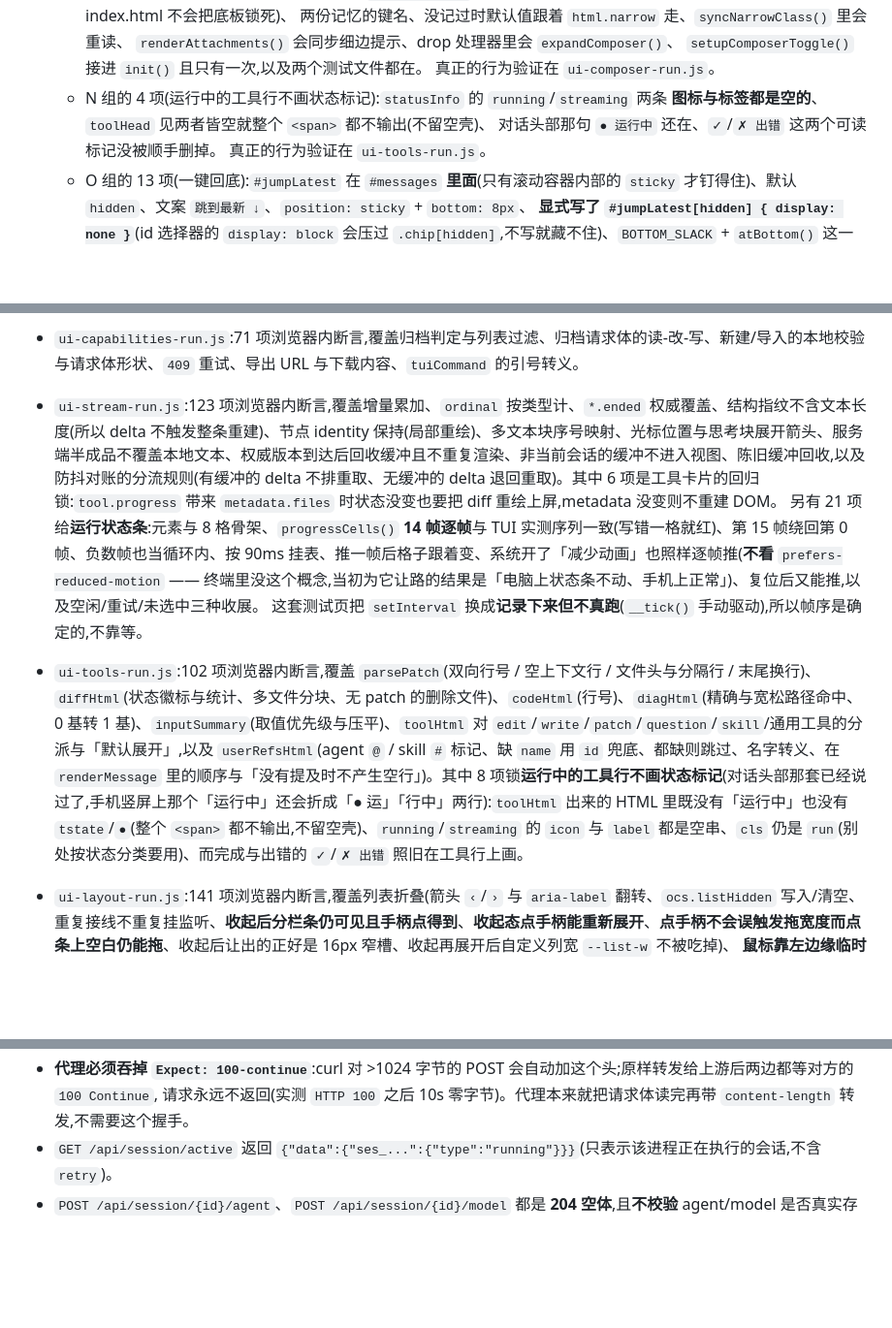
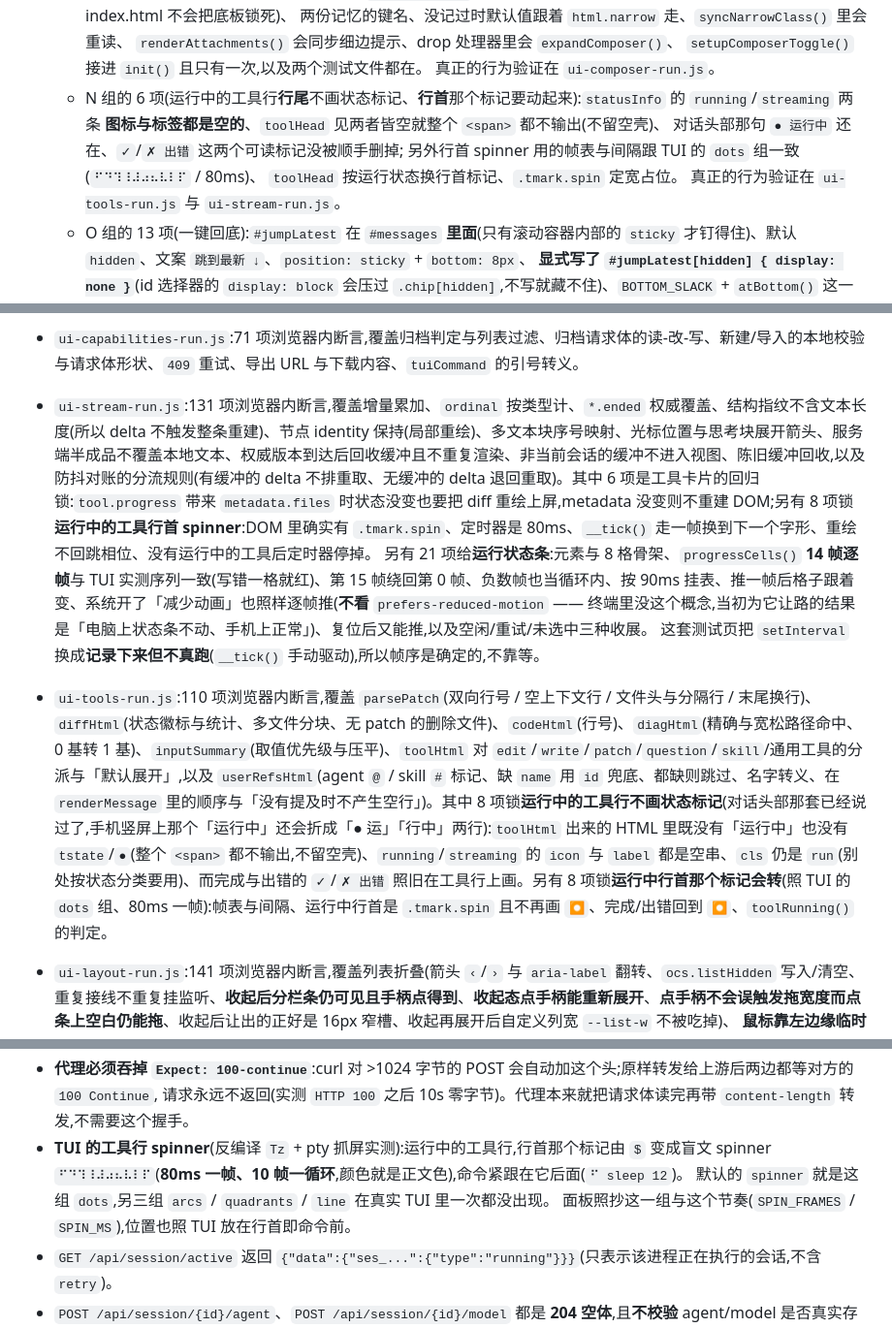
Before and after one commit to ph-rui/opencode-session-manager, a Markdown page: README.md, 3 parts joined by grey strips. Shown at 97% size. Rendered like a GitHub page; blank space fills up the shorter version.

Commit message:
文档:回写「运行中行首 spinner」(README + §8.9)
- README:「运行状态」段补行首 spinner、实现备注补 TUI 的 frames/interval/位置实测、
  测试清单同步计数(ui-tools 110、ui-stream 131、smoke 178)。
- 设计文档:新增 §8.9(起因、TUI 抓屏事实表、决定表、目检与回归),§8.3 回归表同步;
  §8.5 补一条后记,说明行首动效与行尾文字不是一回事。

```diff
--- a/README.md
+++ b/README.md
@@ -476,10 +476,12 @@ UI_CASES='360,780' node test/ui-mobile-run.js   # 想量别的尺寸时覆盖(
      `renderAttachments()` 会同步细边提示、drop 处理器里会 `expandComposer()`、
      `setupComposerToggle()` 接进 `init()` 且只有一次,以及两个测试文件都在。
      真正的行为验证在 `ui-composer-run.js`。
-   - N 组的 4 项(运行中的工具行不画状态标记):`statusInfo` 的 `running`/`streaming` 两条
+   - N 组的 6 项(运行中的工具行**行尾**不画状态标记、**行首**那个标记要动起来):`statusInfo` 的 `running`/`streaming` 两条
      **图标与标签都是空的**、`toolHead` 见两者皆空就整个 `<span>` 都不输出(不留空壳)、
-     对话头部那句 `● 运行中` 还在、`✓`/`✗ 出错` 这两个可读标记没被顺手删掉。
-     真正的行为验证在 `ui-tools-run.js`。
+     对话头部那句 `● 运行中` 还在、`✓`/`✗ 出错` 这两个可读标记没被顺手删掉;
+     另外行首 spinner 用的帧表与间隔跟 TUI 的 `dots` 组一致(`⠋⠙⠹⠸⠼⠴⠦⠧⠇⠏` / 80ms)、
+     `toolHead` 按运行状态换行首标记、`.tmark.spin` 定宽占位。
+     真正的行为验证在 `ui-tools-run.js` 与 `ui-stream-run.js`。
    - O 组的 13 项(一键回底):`#jumpLatest` 在 `#messages` **里面**(只有滚动容器内部的
      `sticky` 才钉得住)、默认 `hidden`、文案 `跳到最新 ↓`、`position: sticky` + `bottom: 8px`、
      **显式写了 `#jumpLatest[hidden] { display: none }`**(id 选择器的 `display: block` 会压过
@@ -502,10 +504,10 @@ UI_CASES='360,780' node test/ui-mobile-run.js   # 想量别的尺寸时覆盖(
 - `ui-asks-run.js`:57 项浏览器内断言(真实 `public/app.js`),覆盖字段渲染、默认值预填、`when` 显隐、单选+自填互斥、答案组装、本地校验分支、非 http(s) 链接不可点击;其中 10 项专门钉住 `question` 工具的真实字段形状(`type:"string" + options + custom:true` 必须画成**可点的选项行**、答案必须是字符串而不是数组、自填与选项互斥)。
 - `ui-controls-run.js`:83 项浏览器内断言,覆盖 agent/model 选择器的过滤与分组、切换请求体、变体显隐、中断/投递控件的显隐、运行状态文案与列表标记、待发送队列渲染与操作请求、发送时的 `delivery` 选择、事件到运行状态的映射。
 - `ui-capabilities-run.js`:71 项浏览器内断言,覆盖归档判定与列表过滤、归档请求体的读-改-写、新建/导入的本地校验与请求体形状、`409` 重试、导出 URL 与下载内容、`tuiCommand` 的引号转义。
-- `ui-stream-run.js`:123 项浏览器内断言,覆盖增量累加、`ordinal` 按类型计、`*.ended` 权威覆盖、结构指纹不含文本长度(所以 delta 不触发整条重建)、节点 identity 保持(局部重绘)、多文本块序号映射、光标位置与思考块展开箭头、服务端半成品不覆盖本地文本、权威版本到达后回收缓冲且不重复渲染、非当前会话的缓冲不进入视图、陈旧缓冲回收,以及防抖对账的分流规则(有缓冲的 delta 不排重取、无缓冲的 delta 退回重取)。其中 6 项是工具卡片的回归锁:`tool.progress` 带来 `metadata.files` 时状态没变也要把 diff 重绘上屏,metadata 没变则不重建 DOM。
+- `ui-stream-run.js`:131 项浏览器内断言,覆盖增量累加、`ordinal` 按类型计、`*.ended` 权威覆盖、结构指纹不含文本长度(所以 delta 不触发整条重建)、节点 identity 保持(局部重绘)、多文本块序号映射、光标位置与思考块展开箭头、服务端半成品不覆盖本地文本、权威版本到达后回收缓冲且不重复渲染、非当前会话的缓冲不进入视图、陈旧缓冲回收,以及防抖对账的分流规则(有缓冲的 delta 不排重取、无缓冲的 delta 退回重取)。其中 6 项是工具卡片的回归锁:`tool.progress` 带来 `metadata.files` 时状态没变也要把 diff 重绘上屏,metadata 没变则不重建 DOM;另有 8 项锁**运行中的工具行首 spinner**:DOM 里确实有 `.tmark.spin`、定时器是 80ms、`__tick()` 走一帧换到下一个字形、重绘不回跳相位、没有运行中的工具后定时器停掉。
   另有 21 项给**运行状态条**:元素与 8 格骨架、`progressCells()` **14 帧逐帧**与 TUI 实测序列一致(写错一格就红)、第 15 帧绕回第 0 帧、负数帧也当循环内、按 90ms 挂表、推一帧后格子跟着变、系统开了「减少动画」也照样逐帧推(**不看** `prefers-reduced-motion` —— 终端里没这个概念,当初为它让路的结果是「电脑上状态条不动、手机上正常」)、复位后又能推,以及空闲/重试/未选中三种收展。
   这套测试页把 `setInterval` 换成**记录下来但不真跑**(`__tick()` 手动驱动),所以帧序是确定的,不靠等。
-- `ui-tools-run.js`:102 项浏览器内断言,覆盖 `parsePatch`(双向行号 / 空上下文行 / 文件头与分隔行 / 末尾换行)、`diffHtml`(状态徽标与统计、多文件分块、无 patch 的删除文件)、`codeHtml`(行号)、`diagHtml`(精确与宽松路径命中、0 基转 1 基)、`inputSummary`(取值优先级与压平)、`toolHtml` 对 `edit`/`write`/`patch`/`question`/`skill`/通用工具的分派与「默认展开」,以及 `userRefsHtml`(agent `@` / skill `#` 标记、缺 `name` 用 `id` 兜底、都缺则跳过、名字转义、在 `renderMessage` 里的顺序与「没有提及时不产生空行」)。其中 8 项锁**运行中的工具行不画状态标记**(对话头部那套已经说过了,手机竖屏上那个「运行中」还会折成「● 运」「行中」两行):`toolHtml` 出来的 HTML 里既没有「运行中」也没有 `tstate`/`●`(整个 `<span>` 都不输出,不留空壳)、`running`/`streaming` 的 `icon` 与 `label` 都是空串、`cls` 仍是 `run`(别处按状态分类要用)、而完成与出错的 `✓`/`✗ 出错` 照旧在工具行上画。
+- `ui-tools-run.js`:110 项浏览器内断言,覆盖 `parsePatch`(双向行号 / 空上下文行 / 文件头与分隔行 / 末尾换行)、`diffHtml`(状态徽标与统计、多文件分块、无 patch 的删除文件)、`codeHtml`(行号)、`diagHtml`(精确与宽松路径命中、0 基转 1 基)、`inputSummary`(取值优先级与压平)、`toolHtml` 对 `edit`/`write`/`patch`/`question`/`skill`/通用工具的分派与「默认展开」,以及 `userRefsHtml`(agent `@` / skill `#` 标记、缺 `name` 用 `id` 兜底、都缺则跳过、名字转义、在 `renderMessage` 里的顺序与「没有提及时不产生空行」)。其中 8 项锁**运行中的工具行不画状态标记**(对话头部那套已经说过了,手机竖屏上那个「运行中」还会折成「● 运」「行中」两行):`toolHtml` 出来的 HTML 里既没有「运行中」也没有 `tstate`/`●`(整个 `<span>` 都不输出,不留空壳)、`running`/`streaming` 的 `icon` 与 `label` 都是空串、`cls` 仍是 `run`(别处按状态分类要用)、而完成与出错的 `✓`/`✗ 出错` 照旧在工具行上画。另有 8 项锁**运行中行首那个标记会转**(照 TUI 的 `dots` 组、80ms 一帧):帧表与间隔、运行中行首是 `.tmark.spin` 且不再画 `⏺`、完成/出错回到 `⏺`、`toolRunning()` 的判定。
 - `ui-layout-run.js`:141 项浏览器内断言,覆盖列表折叠(箭头 `‹`/`›` 与 `aria-label` 翻转、`ocs.listHidden` 写入/清空、重复接线不重复挂监听、**收起后分栏条仍可见且手柄点得到**、**收起态点手柄能重新展开**、**点手柄不会误触发拖宽度而点条上空白仍能拖**、收起后让出的正好是 16px 窄槽、收起再展开后自定义列宽 `--list-w` 不被吃掉)、
   **鼠标靠左边缘临时拉出列表**(3c 组 27 项:贴到左边缘就 `list-peek` 且列表可见、记忆 `list-hidden`/`localStorage` 一个字都没动、分栏槽跟着列表挪到右边、对话区仍有宽度、用的是用户拖出来的 420px 列宽、列表上有一道阴影、在列表里挪动不算离开、挪进对话区收回、移开主区收回、临时展开期间点手柄转成显式展开并保持、显式展开时乱动也不冒临时态、窄屏不玩这一套),
   hash 持久化(`hashToID` 的边界、选中会话写 hash、删除后清 hash、`restoreFromHash` 恢复消息与标题、不抢已有选择、指向不存在的会话不炸、hash 为空/非法时不选)、
@@ -577,6 +579,10 @@ journalctl --user -u opencode-session-manager.service -f
   `custom:false` 只接受选项值,否则 `400 FormInvalidAnswerError: Invalid option for form field: <key>`(两条都实测过)。
 - **代理必须吞掉 `Expect: 100-continue`**:curl 对 >1024 字节的 POST 会自动加这个头;原样转发给上游后两边都等对方的 `100 Continue`,
   请求永远不返回(实测 `HTTP 100` 之后 10s 零字节)。代理本来就把请求体读完再带 `content-length` 转发,不需要这个握手。
+- **TUI 的工具行 spinner**(反编译 `Tz` + pty 抓屏实测):运行中的工具行,行首那个标记由 `$` 变成盲文 spinner
+  `⠋⠙⠹⠸⠼⠴⠦⠧⠇⠏`(**80ms 一帧、10 帧一循环**,颜色就是正文色),命令紧跟在它后面(`⠋ sleep 12`)。
+  默认的 `spinner` 就是这组 `dots`,另三组 `arcs` / `quadrants` / `line` 在真实 TUI 里一次都没出现。
+  面板照抄这一组与这个节奏(`SPIN_FRAMES` / `SPIN_MS`),位置也照 TUI 放在行首即命令前。
 - `GET /api/session/active` 返回 `{"data":{"ses_...":{"type":"running"}}}`(只表示该进程正在执行的会话,不含 `retry`)。
 - `POST /api/session/{id}/agent`、`POST /api/session/{id}/model` 都是 **204 空体**,且**不校验** agent/model 是否真实存在;唯一的结构校验是 `model` 必带 `providerID`(**400**)。
 - 发送消息时若不显式给 `delivery`,服务端会补成 `steer`;只有会话正在运行时 `queue` 才会真正滞留在 inbox 里(`turn` 结束后自动投递)。空闲会话即使传 `queue` 也会立即执行。
```
Also changed, not shown: other parts of README.md (+2 -2 lines), 1 other file.
